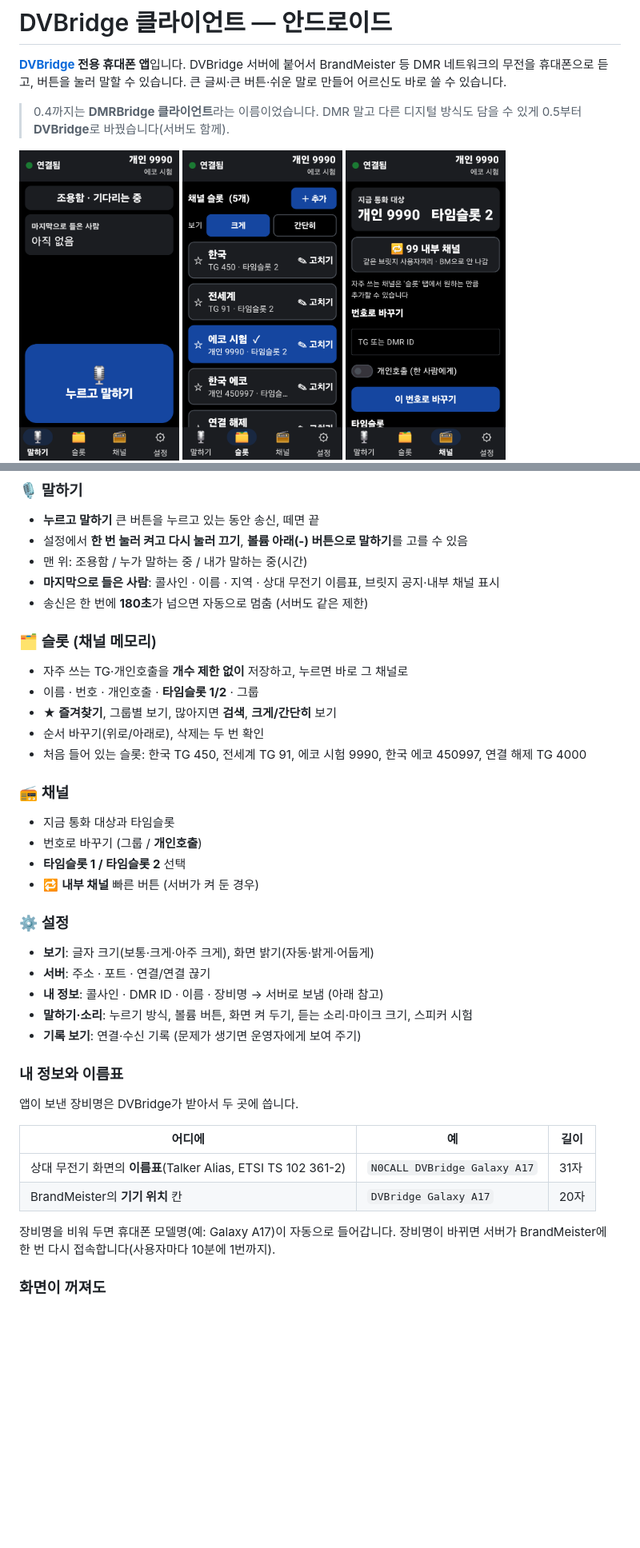
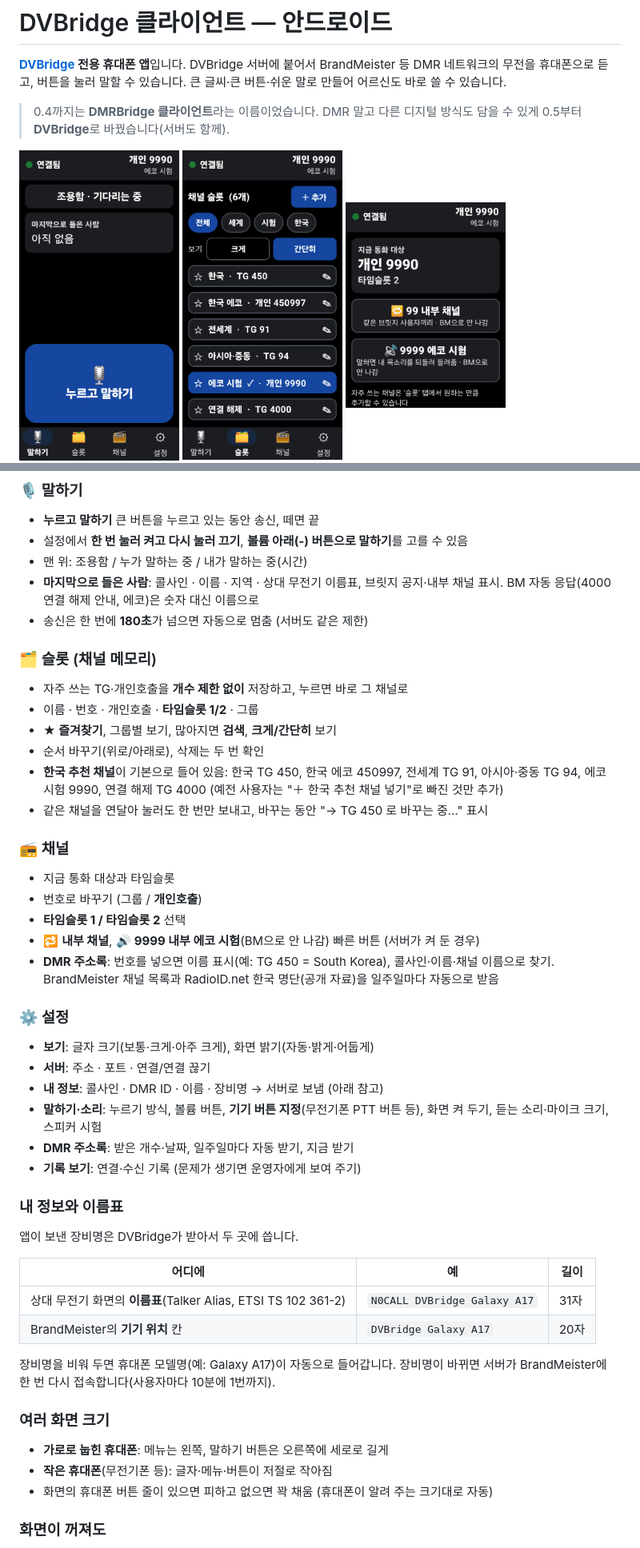
Before and after one commit to seunghunchoi-dev/dvbridge-client-android, a Markdown page: README.md, 2 parts joined by grey strips. Shown at 80% size. GitHub-like rendering; pictures changed too: docs/play-store/screenshots/01-ph_talk.png, docs/play-store/screenshots/02-ph_slot.png, docs/play-store/screenshots/03-ph_channel.png; blank space fills up the shorter version.

```diff
--- a/README.md
+++ b/README.md
@@ -66,7 +66,7 @@ flowchart LR
 - **누르고 말하기** 큰 버튼을 누르고 있는 동안 송신, 떼면 끝
 - 설정에서 **한 번 눌러 켜고 다시 눌러 끄기**, **볼륨 아래(-) 버튼으로 말하기**를 고를 수 있음
 - 맨 위: 조용함 / 누가 말하는 중 / 내가 말하는 중(시간)
-- **마지막으로 들은 사람**: 콜사인 · 이름 · 지역 · 상대 무전기 이름표, 브릿지 공지·내부 채널 표시
+- **마지막으로 들은 사람**: 콜사인 · 이름 · 지역 · 상대 무전기 이름표, 브릿지 공지·내부 채널 표시. BM 자동 응답(4000 연결 해제 안내, 에코)은 숫자 대신 이름으로
 - 송신은 한 번에 **180초**가 넘으면 자동으로 멈춤 (서버도 같은 제한)
 
 ### 🗂️ 슬롯 (채널 메모리)
@@ -74,19 +74,22 @@ flowchart LR
 - 이름 · 번호 · 개인호출 · **타임슬롯 1/2** · 그룹
 - **★ 즐겨찾기**, 그룹별 보기, 많아지면 **검색**, **크게/간단히** 보기
 - 순서 바꾸기(위로/아래로), 삭제는 두 번 확인
-- 처음 들어 있는 슬롯: 한국 TG 450, 전세계 TG 91, 에코 시험 9990, 한국 에코 450997, 연결 해제 TG 4000
+- **한국 추천 채널**이 기본으로 들어 있음: 한국 TG 450, 한국 에코 450997, 전세계 TG 91, 아시아·중동 TG 94, 에코 시험 9990, 연결 해제 TG 4000 (예전 사용자는 "＋ 한국 추천 채널 넣기"로 빠진 것만 추가)
+- 같은 채널을 연달아 눌러도 한 번만 보내고, 바꾸는 동안 "→ TG 450 로 바꾸는 중…" 표시
 
 ### 📻 채널
 - 지금 통화 대상과 타임슬롯
 - 번호로 바꾸기 (그룹 / **개인호출**)
 - **타임슬롯 1 / 타임슬롯 2** 선택
-- 🔁 **내부 채널** 빠른 버튼 (서버가 켜 둔 경우)
+- 🔁 **내부 채널**, 🔊 **9999 내부 에코 시험**(BM으로 안 나감) 빠른 버튼 (서버가 켜 둔 경우)
+- **DMR 주소록**: 번호를 넣으면 이름 표시(예: TG 450 = South Korea), 콜사인·이름·채널 이름으로 찾기. BrandMeister 채널 목록과 RadioID.net 한국 명단(공개 자료)을 일주일마다 자동으로 받음
 
 ### ⚙️ 설정
 - **보기**: 글자 크기(보통·크게·아주 크게), 화면 밝기(자동·밝게·어둡게)
 - **서버**: 주소 · 포트 · 연결/연결 끊기
 - **내 정보**: 콜사인 · DMR ID · 이름 · 장비명 → 서버로 보냄 (아래 참고)
-- **말하기·소리**: 누르기 방식, 볼륨 버튼, 화면 켜 두기, 듣는 소리·마이크 크기, 스피커 시험
+- **말하기·소리**: 누르기 방식, 볼륨 버튼, **기기 버튼 지정**(무전기폰 PTT 버튼 등), 화면 켜 두기, 듣는 소리·마이크 크기, 스피커 시험
+- **DMR 주소록**: 받은 개수·날짜, 일주일마다 자동 받기, 지금 받기
 - **기록 보기**: 연결·수신 기록 (문제가 생기면 운영자에게 보여 주기)
 
 ### 내 정보와 이름표
@@ -98,6 +101,11 @@ flowchart LR
 | BrandMeister의 **기기 위치** 칸 | `DVBridge Galaxy A17` | 20자 |
 
 장비명을 비워 두면 휴대폰 모델명(예: Galaxy A17)이 자동으로 들어갑니다. 장비명이 바뀌면 서버가 BrandMeister에 한 번 다시 접속합니다(사용자마다 10분에 1번까지).
+
+### 여러 화면 크기
+- **가로로 눕힌 휴대폰**: 메뉴는 왼쪽, 말하기 버튼은 오른쪽에 세로로 길게
+- **작은 휴대폰**(무전기폰 등): 글자·메뉴·버튼이 저절로 작아짐
+- 화면의 휴대폰 버튼 줄이 있으면 피하고 없으면 꽉 채움 (휴대폰이 알려 주는 크기대로 자동)
 
 ### 화면이 꺼져도
 앱은 알림창에 "DVBridge 클라이언트"를 띄운 백그라운드 서비스로 동작해서, 화면을 꺼도 수신 소리가 계속 나옵니다.
```
Also changed, not shown: other parts of README.md (+2 -1 lines), PRIVACY.md (+3 -1 lines), docs/play-store/README.md (+1 -1 lines), docs/play-store/screenshots/05-ph_set3.png, docs/play-store/screenshots/06-ph_search.png (added), 8 other files.
